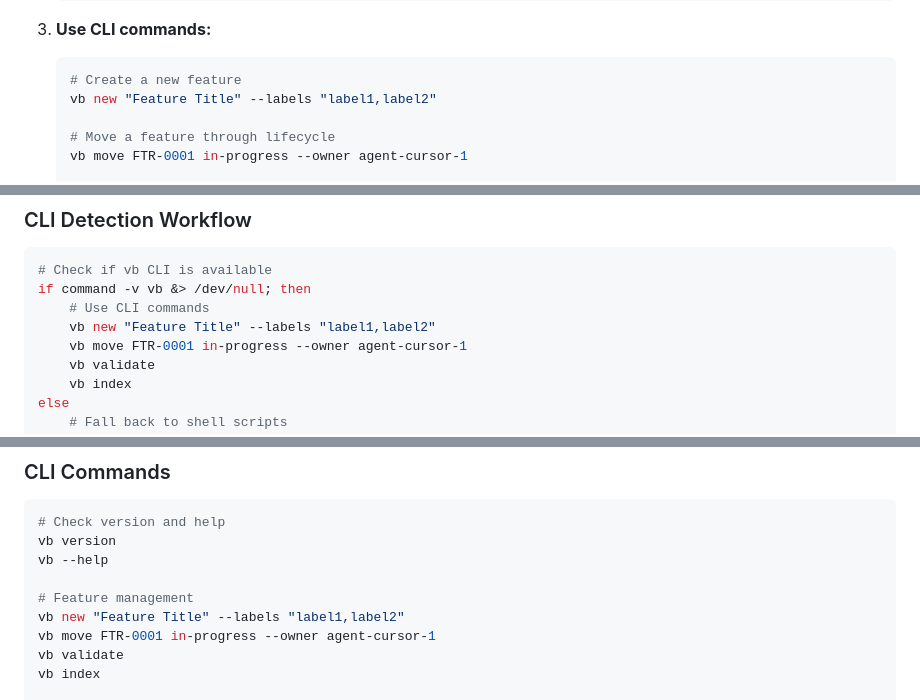
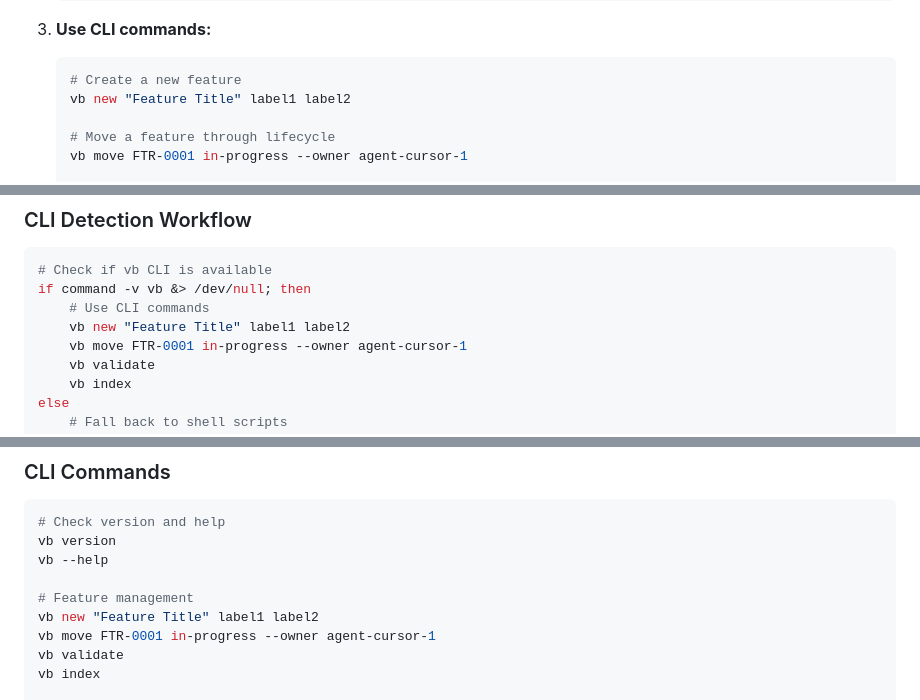
Before and after one commit to virtualboard/template-base, a Markdown page: README.md, 3 parts joined by grey strips. Rendered like a GitHub page.

Commit message:
bugfix: fixed doc discrepancy

````diff
--- a/README.md
+++ b/README.md
@@ -39,7 +39,7 @@ The system is built entirely with bash scripts, eliminating the need for Node.js
 3. **Use CLI commands:**
    ```bash
    # Create a new feature
-   vb new "Feature Title" --labels "label1,label2"
+   vb new "Feature Title" label1 label2
 
    # Move a feature through lifecycle
    vb move FTR-0001 in-progress --owner agent-cursor-1
@@ -166,7 +166,7 @@ The virtual team is defined in `agents/`:
 # Check if vb CLI is available
 if command -v vb &> /dev/null; then
     # Use CLI commands
-    vb new "Feature Title" --labels "label1,label2"
+    vb new "Feature Title" label1 label2
     vb move FTR-0001 in-progress --owner agent-cursor-1
     vb validate
     vb index
@@ -280,7 +280,7 @@ vb version
 vb --help
 
 # Feature management
-vb new "Feature Title" --labels "label1,label2"
+vb new "Feature Title" label1 label2
 vb move FTR-0001 in-progress --owner agent-cursor-1
 vb validate
 vb index
````
Also changed, not shown: AGENTS.md (+2 -2 lines).
